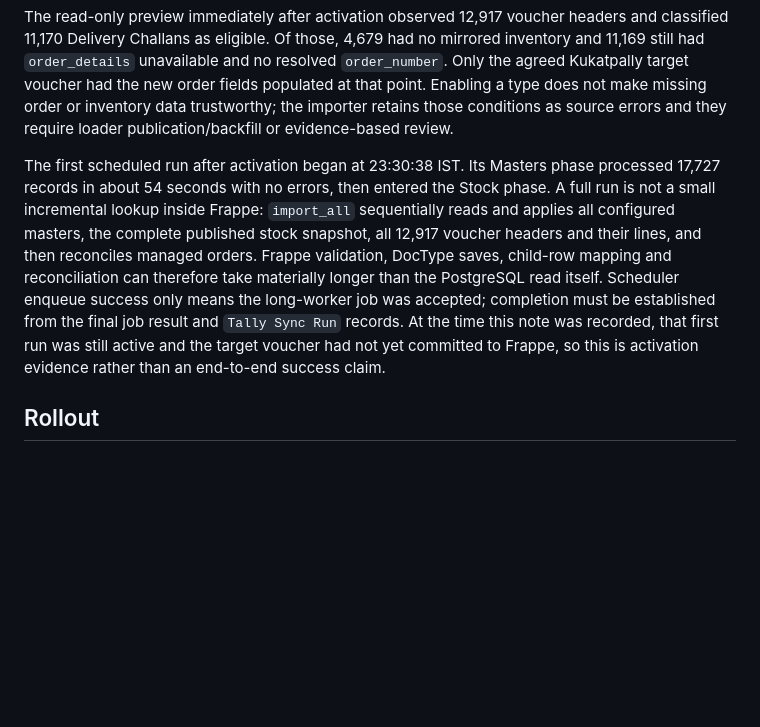
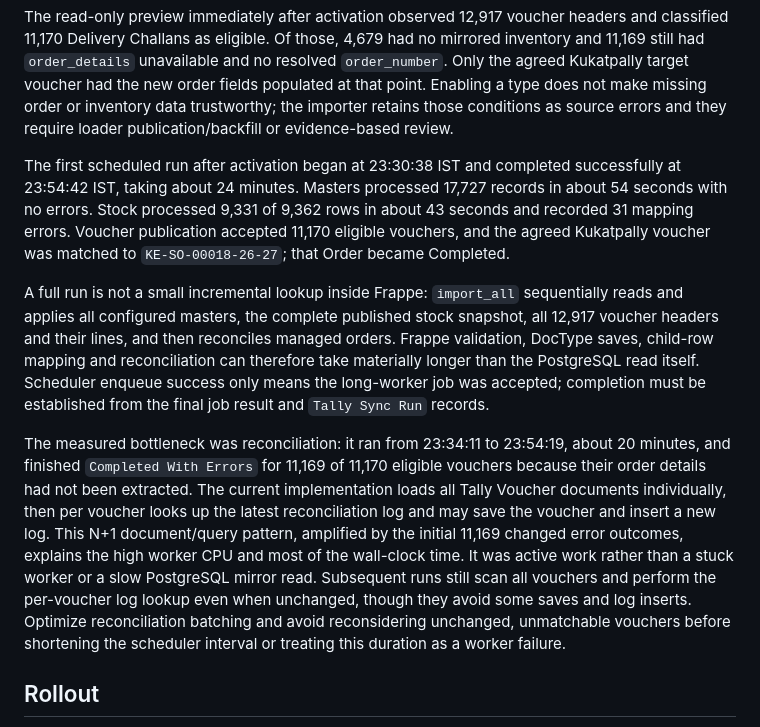
Before and after one commit to tusharmalpani20/kunal-enterprises, a Markdown page: apps/kunal_enterprises/VOUCHER_RECONCILIATION.md, the part around the change. Rendered like a GitHub page; blank space fills up the shorter version.

Commit message:
docs(tally): record reconciliation runtime bottleneck

```diff
--- a/apps/kunal_enterprises/VOUCHER_RECONCILIATION.md
+++ b/apps/kunal_enterprises/VOUCHER_RECONCILIATION.md
@@ -113,18 +113,35 @@ order or inventory data trustworthy; the importer retains those conditions as
 source errors and they require loader publication/backfill or evidence-based
 review.
 
-The first scheduled run after activation began at 23:30:38 IST. Its Masters
-phase processed 17,727 records in about 54 seconds with no errors, then entered
-the Stock phase. A full run is not a small incremental lookup inside Frappe:
+The first scheduled run after activation began at 23:30:38 IST and completed
+successfully at 23:54:42 IST, taking about 24 minutes. Masters processed 17,727
+records in about 54 seconds with no errors. Stock processed 9,331 of 9,362 rows
+in about 43 seconds and recorded 31 mapping errors. Voucher publication accepted
+11,170 eligible vouchers, and the agreed Kukatpally voucher was matched to
+`KE-SO-00018-26-27`; that Order became Completed.
+
+A full run is not a small incremental lookup inside Frappe:
 `import_all` sequentially reads and applies all configured masters, the complete
 published stock snapshot, all 12,917 voucher headers and their lines, and then
 reconciles managed orders. Frappe validation, DocType saves, child-row mapping
 and reconciliation can therefore take materially longer than the PostgreSQL
 read itself. Scheduler enqueue success only means the long-worker job was
 accepted; completion must be established from the final job result and
-`Tally Sync Run` records. At the time this note was recorded, that first run was
-still active and the target voucher had not yet committed to Frappe, so this is
-activation evidence rather than an end-to-end success claim.
+`Tally Sync Run` records.
+
+The measured bottleneck was reconciliation: it ran from 23:34:11 to 23:54:19,
+about 20 minutes, and finished `Completed With Errors` for 11,169 of 11,170
+eligible vouchers because their order details had not been extracted. The
+current implementation loads all Tally Voucher documents individually, then
+per voucher looks up the latest reconciliation log and may save the voucher and
+insert a new log. This N+1 document/query pattern, amplified by the initial
+11,169 changed error outcomes, explains the high worker CPU and most of the
+wall-clock time. It was active work rather than a stuck worker or a slow
+PostgreSQL mirror read. Subsequent runs still scan all vouchers and perform the
+per-voucher log lookup even when unchanged, though they avoid some saves and log
+inserts. Optimize reconciliation batching and avoid reconsidering unchanged,
+unmatchable vouchers before shortening the scheduler interval or treating this
+duration as a worker failure.
 
 ## Rollout
 
```
